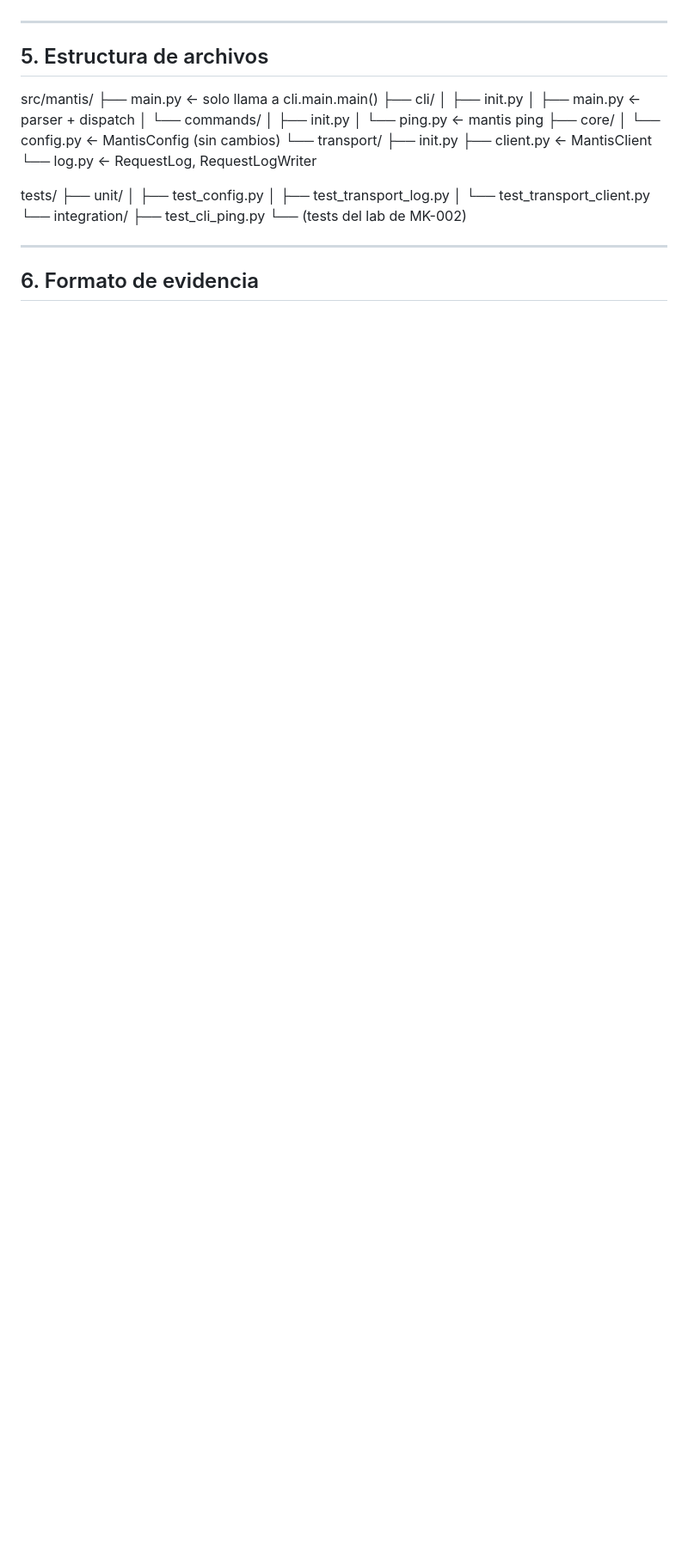
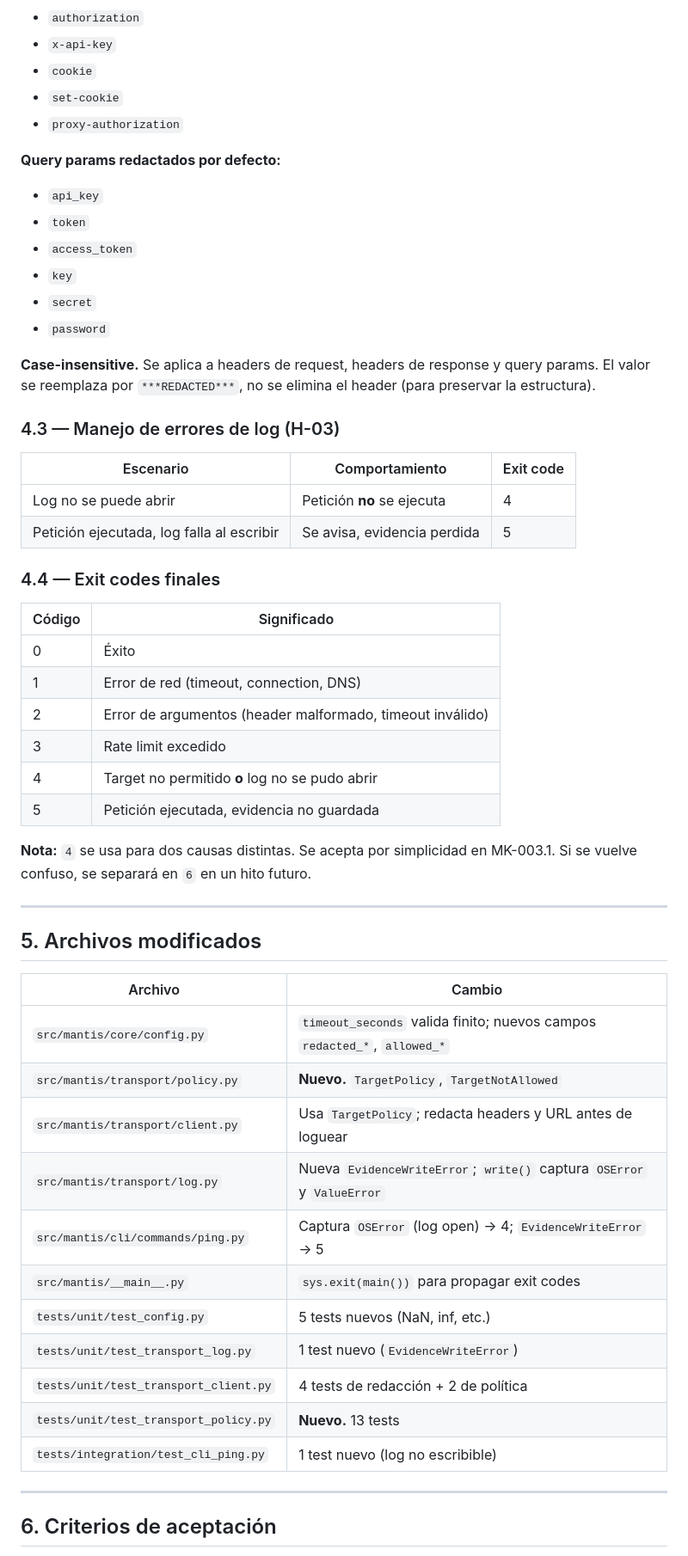
Before and after one commit to DanielQuintanillaPaniagua/MANTIS, a Markdown page: docs/mk-series/MK-003.md, the part around one of its changes. Shown at 86% size. Rendered like a GitHub page; blank space fills up the shorter version.

```diff
--- a/docs/mk-series/MK-003.md
+++ b/docs/mk-series/MK-003.md
@@ -66,32 +61,62 @@ mantis ping <url>
+- `authorization`
+- `x-api-key`
+- `cookie`
+- `set-cookie`
+- `proxy-authorization`
+
+**Query params redactados por defecto:**
+
+- `api_key`
+- `token`
+- `access_token`
+- `key`
+- `secret`
+- `password`
+
+**Case-insensitive.** Se aplica a headers de request, headers de
+response y query params. El valor se reemplaza por `***REDACTED***`,
+no se elimina el header (para preservar la estructura).
+
+### 4.3 — Manejo de errores de log (H-03)
+
+| Escenario | Comportamiento | Exit code |
+|---|---|---|
+| Log no se puede abrir | Petición **no** se ejecuta | 4 |
+| Petición ejecutada, log falla al escribir | Se avisa, evidencia perdida | 5 |
+
+### 4.4 — Exit codes finales
+
+| Código | Significado |
+|---|---|
+| 0 | Éxito |
+| 1 | Error de red (timeout, connection, DNS) |
+| 2 | Error de argumentos (header malformado, timeout inválido) |
+| 3 | Rate limit excedido |
+| 4 | Target no permitido **o** log no se pudo abrir |
+| 5 | Petición ejecutada, evidencia no guardada |
+
+**Nota:** `4` se usa para dos causas distintas. Se acepta por simplicidad
+en MK-003.1. Si se vuelve confuso, se separará en `6` en un hito futuro.
 
 ---
 
-## 5. Estructura de archivos
-src/mantis/
-├── main.py ← solo llama a cli.main.main()
-├── cli/
-│ ├── init.py
-│ ├── main.py ← parser + dispatch
-│ └── commands/
-│ ├── init.py
-│ └── ping.py ← mantis ping
-├── core/
-│ └── config.py ← MantisConfig (sin cambios)
-└── transport/
-├── init.py
-├── client.py ← MantisClient
-└── log.py ← RequestLog, RequestLogWriter
+## 5. Archivos modificados
 
-tests/
-├── unit/
-│ ├── test_config.py
-│ ├── test_transport_log.py
-│ └── test_transport_client.py
-└── integration/
-├── test_cli_ping.py
-└── (tests del lab de MK-002)
+| Archivo | Cambio |
+|---|---|
+| `src/mantis/core/config.py` | `timeout_seconds` valida finito; nuevos campos `redacted_*`, `allowed_*` |
+| `src/mantis/transport/policy.py` | **Nuevo.** `TargetPolicy`, `TargetNotAllowed` |
+| `src/mantis/transport/client.py` | Usa `TargetPolicy`; redacta headers y URL antes de loguear |
+| `src/mantis/transport/log.py` | Nueva `EvidenceWriteError`; `write()` captura `OSError` y `ValueError` |
+| `src/mantis/cli/commands/ping.py` | Captura `OSError` (log open) → 4; `EvidenceWriteError` → 5 |
+| `src/mantis/__main__.py` | `sys.exit(main())` para propagar exit codes |
+| `tests/unit/test_config.py` | 5 tests nuevos (NaN, inf, etc.) |
+| `tests/unit/test_transport_log.py` | 1 test nuevo (`EvidenceWriteError`) |
+| `tests/unit/test_transport_client.py` | 4 tests de redacción + 2 de política |
+| `tests/unit/test_transport_policy.py` | **Nuevo.** 13 tests |
+| `tests/integration/test_cli_ping.py` | 1 test nuevo (log no escribible) |
 
 ---
 
-## 6. Formato de evidencia
+## 6. Criterios de aceptación
 
```
Also changed, not shown: other parts of docs/mk-series/MK-003.md (+69 -113 lines).
